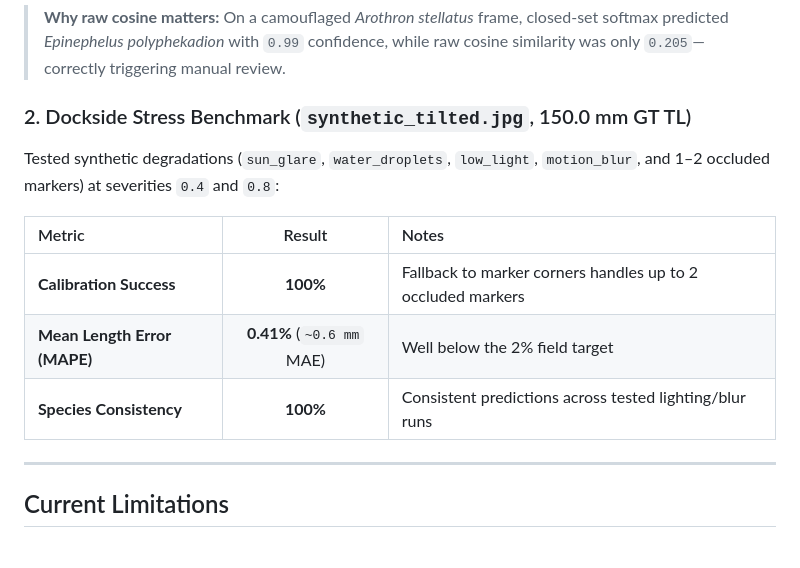
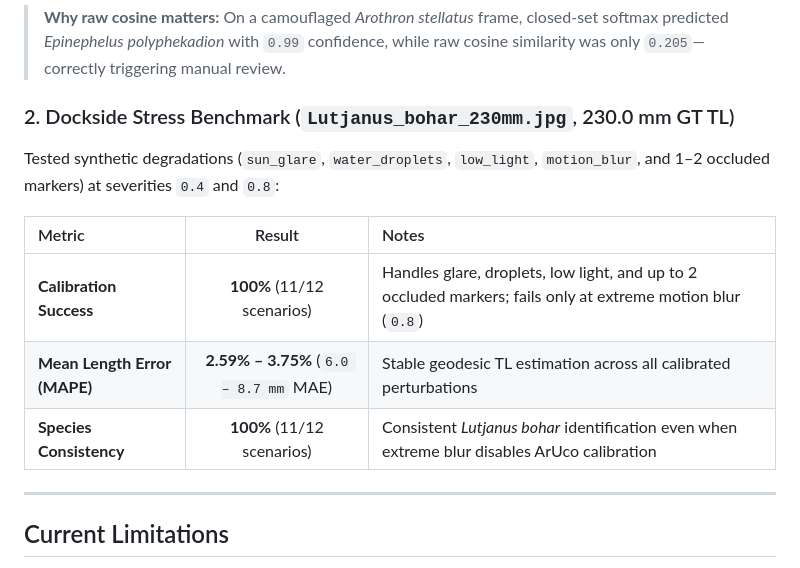
Before and after one commit to DanilKras/RedSea_CatchVision, a Markdown page: README.md, the part around one of its changes. Rendered like a GitHub page.

```diff
--- a/README.md
+++ b/README.md
@@ -49,14 +49,14 @@ Tested on unconstrained underwater iNaturalist photos across **10 Red Sea specie
 
 > **Why raw cosine matters:** On a camouflaged *Arothron stellatus* frame, closed-set softmax predicted *Epinephelus polyphekadion* with `0.99` confidence, while raw cosine similarity was only `0.205`—correctly triggering manual review.
 
-### 2. Dockside Stress Benchmark (`synthetic_tilted.jpg`, 150.0 mm GT TL)
+### 2. Dockside Stress Benchmark (`Lutjanus_bohar_230mm.jpg`, 230.0 mm GT TL)
 Tested synthetic degradations (`sun_glare`, `water_droplets`, `low_light`, `motion_blur`, and 1–2 occluded markers) at severities `0.4` and `0.8`:
 
 | Metric | Result | Notes |
 | :--- | :---: | :--- |
-| **Calibration Success** | **100%** | Fallback to marker corners handles up to 2 occluded markers |
-| **Mean Length Error (MAPE)** | **0.41%** (`~0.6 mm` MAE) | Well below the 2% field target |
-| **Species Consistency** | **100%** | Consistent predictions across tested lighting/blur runs |
+| **Calibration Success** | **100%** (11/12 scenarios) | Handles glare, droplets, low light, and up to 2 occluded markers; fails only at extreme motion blur (`0.8`) |
+| **Mean Length Error (MAPE)** | **2.59% – 3.75%** (`6.0 – 8.7 mm` MAE) | Stable geodesic TL estimation across all calibrated perturbations |
+| **Species Consistency** | **100%** (11/12 scenarios) | Consistent *Lutjanus bohar* identification even when extreme blur disables ArUco calibration |
 
 ---
 
```
Also changed, not shown: other parts of README.md (+2 -2 lines), docs/assets/dock_inspection.png, docs/assets/perturbed.png (added), docs/assets/stress_benchmark.png, 2 other files.
